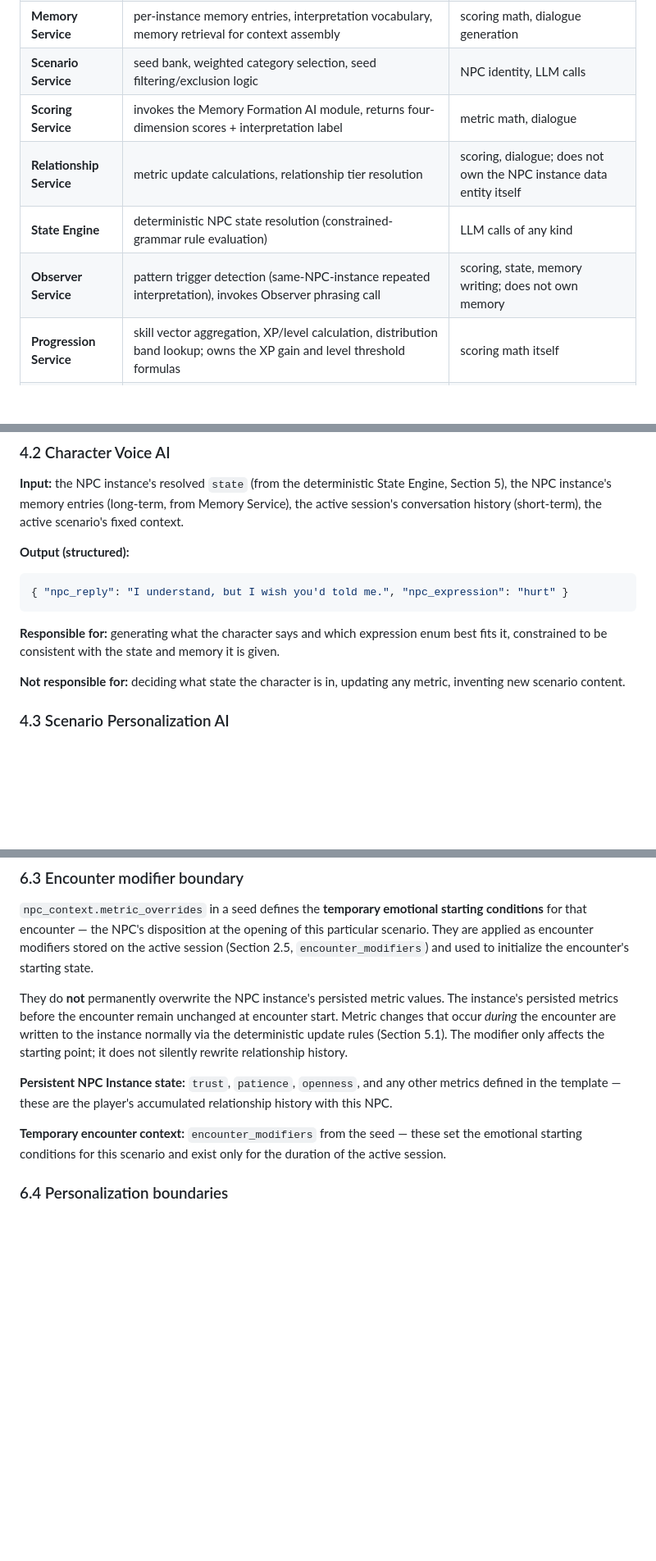
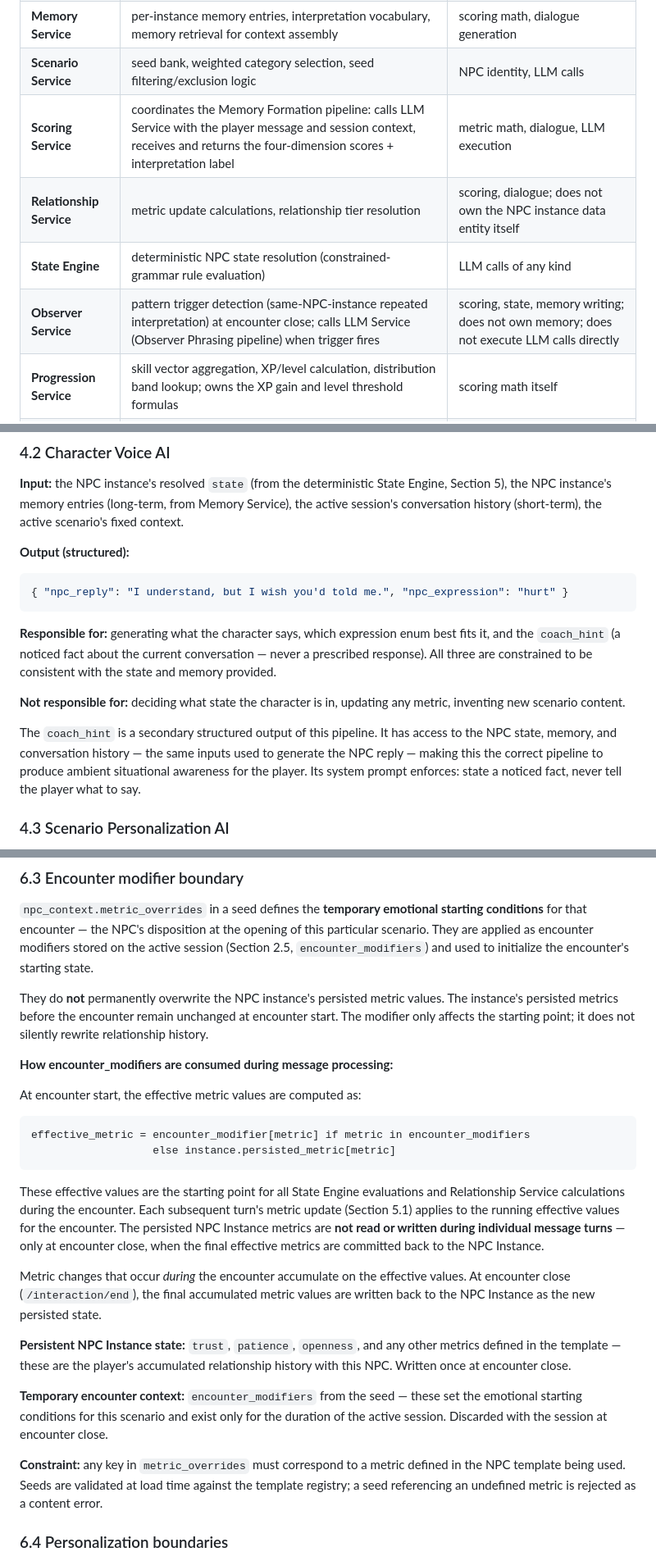
Before and after one commit to ahmad-ovh/THRESHOLD, a Markdown page: docs/THRESHOLD_backend_spec.md, 3 parts joined by grey strips. Shown at 82% size. GitHub-like rendering; blank space fills up the shorter version.

````diff
--- a/docs/THRESHOLD_backend_spec.md
+++ b/docs/THRESHOLD_backend_spec.md
@@ -17,10 +17,10 @@ The backend is the game engine. It must be fully playable, testable, and demonst
 | **NPC Service** | NPC templates (identity, personality, metric definitions, state rules); NPC instance creation from templates | player-specific memories, relationship metric values, live NPC instance state |
 | **Memory Service** | per-instance memory entries, interpretation vocabulary, memory retrieval for context assembly | scoring math, dialogue generation |
 | **Scenario Service** | seed bank, weighted category selection, seed filtering/exclusion logic | NPC identity, LLM calls |
-| **Scoring Service** | invokes the Memory Formation AI module, returns four-dimension scores + interpretation label | metric math, dialogue |
+| **Scoring Service** | coordinates the Memory Formation pipeline: calls LLM Service with the player message and session context, receives and returns the four-dimension scores + interpretation label | metric math, dialogue, LLM execution |
 | **Relationship Service** | metric update calculations, relationship tier resolution | scoring, dialogue; does not own the NPC instance data entity itself |
 | **State Engine** | deterministic NPC state resolution (constrained-grammar rule evaluation) | LLM calls of any kind |
-| **Observer Service** | pattern trigger detection (same-NPC-instance repeated interpretation), invokes Observer phrasing call | scoring, state, memory writing; does not own memory |
+| **Observer Service** | pattern trigger detection (same-NPC-instance repeated interpretation) at encounter close; calls LLM Service (Observer Phrasing pipeline) when trigger fires | scoring, state, memory writing; does not own memory; does not execute LLM calls directly |
 | **Progression Service** | skill vector aggregation, XP/level calculation, distribution band lookup; owns the XP gain and level threshold formulas | scoring math itself |
 | **LLM Service** | all model calls (Memory Formation, Character Voice, Scenario Personalization, Observer Phrasing, Report Generation), structured-output enforcement | any game-state decision |
 
@@ -307,9 +344,11 @@ The LLM is used in five distinct calls, each with a narrow, explicit job. No cal
 { "npc_reply": "I understand, but I wish you'd told me.", "npc_expression": "hurt" }
 ```
 
-**Responsible for:** generating what the character says and which expression enum best fits it, constrained to be consistent with the state and memory it is given.
+**Responsible for:** generating what the character says, which expression enum best fits it, and the `coach_hint` (a noticed fact about the current conversation — never a prescribed response). All three are constrained to be consistent with the state and memory provided.
 
 **Not responsible for:** deciding what state the character is in, updating any metric, inventing new scenario content.
+
+The `coach_hint` is a secondary structured output of this pipeline. It has access to the NPC state, memory, and conversation history — the same inputs used to generate the NPC reply — making this the correct pipeline to produce ambient situational awareness for the player. Its system prompt enforces: state a noticed fact, never tell the player what to say.
 
 ### 4.3 Scenario Personalization AI
 
@@ -581,11 +624,24 @@ distribution_bands:
 
 `npc_context.metric_overrides` in a seed defines the **temporary emotional starting conditions** for that encounter — the NPC's disposition at the opening of this particular scenario. They are applied as encounter modifiers stored on the active session (Section 2.5, `encounter_modifiers`) and used to initialize the encounter's starting state.
 
-They do **not** permanently overwrite the NPC instance's persisted metric values. The instance's persisted metrics before the encounter remain unchanged at encounter start. Metric changes that occur *during* the encounter are written to the instance normally via the deterministic update rules (Section 5.1). The modifier only affects the starting point; it does not silently rewrite relationship history.
+They do **not** permanently overwrite the NPC instance's persisted metric values. The instance's persisted metrics before the encounter remain unchanged at encounter start. The modifier only affects the starting point; it does not silently rewrite relationship history.
 
-**Persistent NPC Instance state:** `trust`, `patience`, `openness`, and any other metrics defined in the template — these are the player's accumulated relationship history with this NPC.
+**How encounter_modifiers are consumed during message processing:**
 
-**Temporary encounter context:** `encounter_modifiers` from the seed — these set the emotional starting conditions for this scenario and exist only for the duration of the active session.
+At encounter start, the effective metric values are computed as:
+```
+effective_metric = encounter_modifier[metric] if metric in encounter_modifiers
+                   else instance.persisted_metric[metric]
+```
+These effective values are the starting point for all State Engine evaluations and Relationship Service calculations during the encounter. Each subsequent turn's metric update (Section 5.1) applies to the running effective values for the encounter. The persisted NPC Instance metrics are **not read or written during individual message turns** — only at encounter close, when the final effective metrics are committed back to the NPC Instance.
+
+Metric changes that occur *during* the encounter accumulate on the effective values. At encounter close (`/interaction/end`), the final accumulated metric values are written back to the NPC Instance as the new persisted state.
+
+**Persistent NPC Instance state:** `trust`, `patience`, `openness`, and any other metrics defined in the template — these are the player's accumulated relationship history with this NPC. Written once at encounter close.
+
+**Temporary encounter context:** `encounter_modifiers` from the seed — these set the emotional starting conditions for this scenario and exist only for the duration of the active session. Discarded with the session at encounter close.
+
+**Constraint:** any key in `metric_overrides` must correspond to a metric defined in the NPC template being used. Seeds are validated at load time against the template registry; a seed referencing an undefined metric is rejected as a content error.
 
 ### 6.4 Personalization boundaries
 
````
Also changed, not shown: other parts of docs/THRESHOLD_backend_spec.md (+63 -16 lines), docs/THRESHOLD_architecture_audit.md (added, +182 -0 lines).
